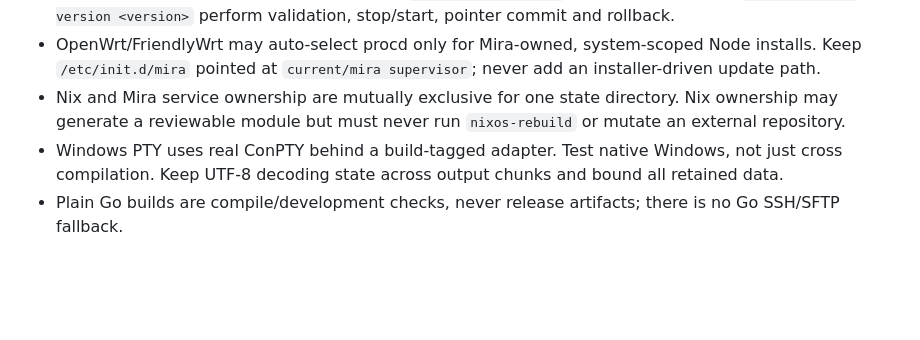
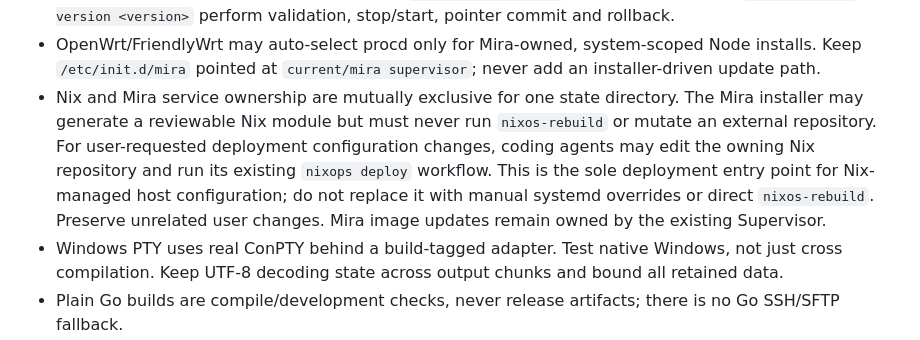
Before and after one commit to ssine/mira, a Markdown page: AGENTS.md, the part around the change. GitHub-like rendering; blank space fills up the shorter version.

Commit message:
Allow requested Nix configuration deployments through NixOps

```diff
--- a/AGENTS.md
+++ b/AGENTS.md
@@ -430,8 +430,12 @@ Mira v1 has exactly two security identities: one administrator and one credentia
   `mira update --version <version>` perform validation, stop/start, pointer commit and rollback.
 - OpenWrt/FriendlyWrt may auto-select procd only for Mira-owned, system-scoped Node installs. Keep
   `/etc/init.d/mira` pointed at `current/mira supervisor`; never add an installer-driven update path.
-- Nix and Mira service ownership are mutually exclusive for one state directory. Nix ownership may
-  generate a reviewable module but must never run `nixos-rebuild` or mutate an external repository.
+- Nix and Mira service ownership are mutually exclusive for one state directory. The Mira installer
+  may generate a reviewable Nix module but must never run `nixos-rebuild` or mutate an external repository.
+  For user-requested deployment configuration changes, coding agents may edit the owning Nix repository
+  and run its existing `nixops deploy` workflow. This is the sole deployment entry point for Nix-managed
+  host configuration; do not replace it with manual systemd overrides or direct `nixos-rebuild`.
+  Preserve unrelated user changes. Mira image updates remain owned by the existing Supervisor.
 - Windows PTY uses real ConPTY behind a build-tagged adapter. Test native Windows, not just cross
   compilation. Keep UTF-8 decoding state across output chunks and bound all retained data.
 - Plain Go builds are compile/development checks, never release artifacts; there is no Go SSH/SFTP fallback.
```
